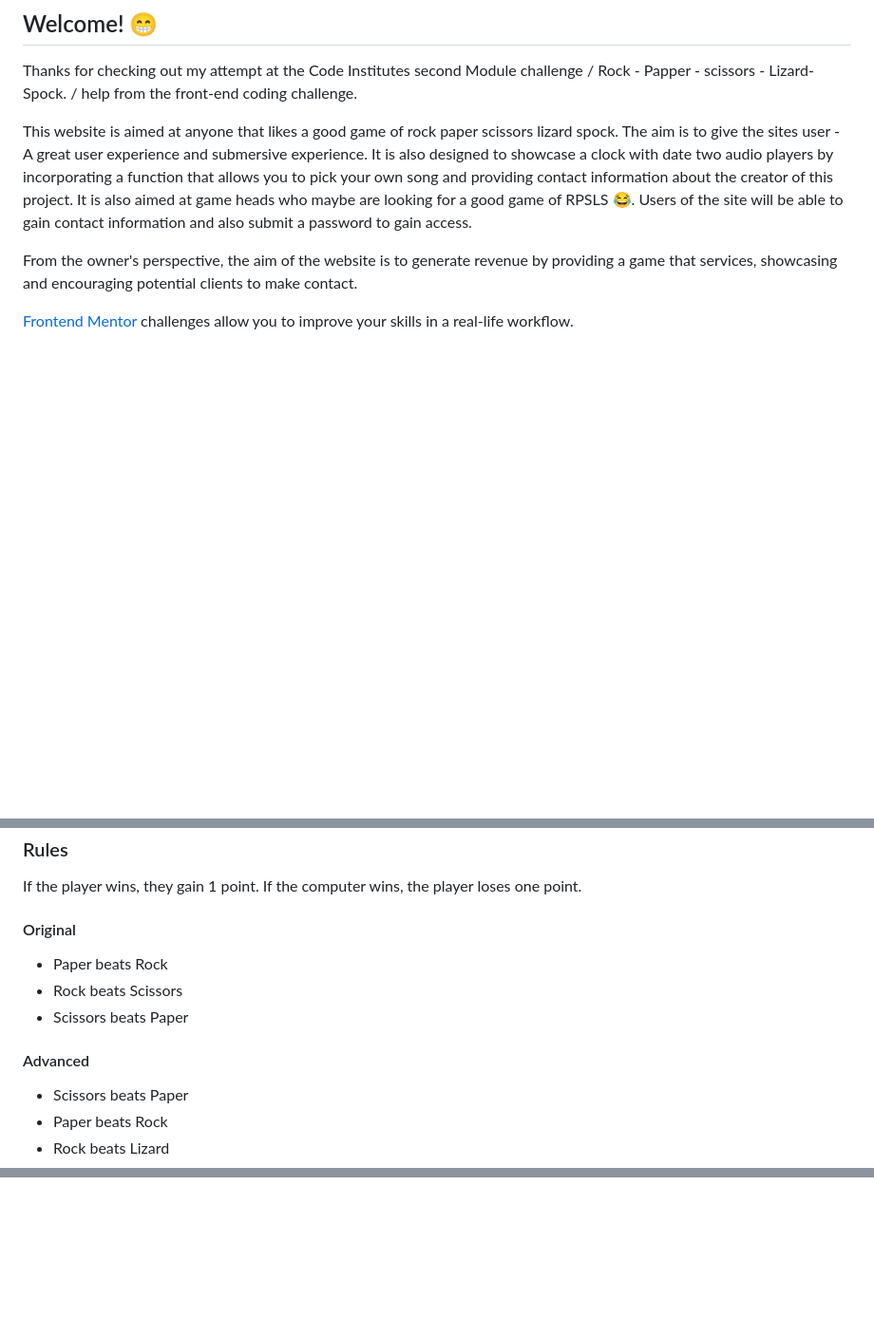
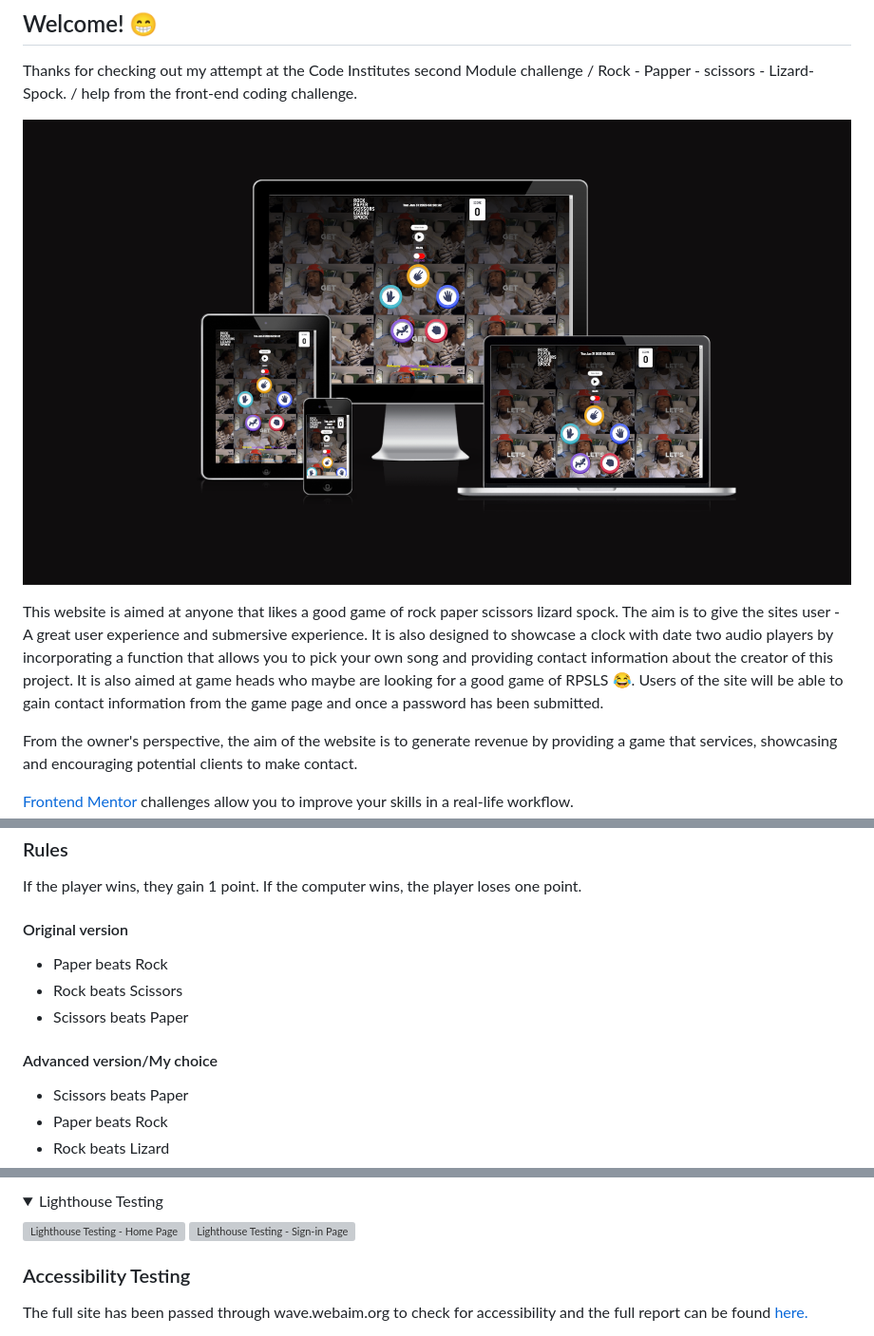
Before and after one commit to AOL83/RPSLS, a Markdown page: README.md, 3 parts joined by grey strips. Shown: that part at 95% size. GitHub-like rendering; pictures changed too: Terence-rock-paper-scissors-lizard-spock-master/images/responsive.png (added); folded sections open; blank space fills up the shorter version; grey boxes are pictures that could not be loaded.

```diff
--- a/README.md
+++ b/README.md
@@ -9,7 +9,9 @@
 
 Thanks for checking out my attempt at the Code Institutes second Module challenge / Rock - Papper - scissors - Lizard- Spock. / help from the front-end coding challenge.
 
-This website is aimed at anyone that likes a good game of rock paper scissors lizard spock. The aim is to give the sites user - A great user experience and submersive experience. It is also designed to showcase a clock with date two audio players by incorporating a function that allows you to pick your own song and providing contact information about the creator of this project. It is also aimed at game heads who maybe are looking for a good game of RPSLS 😂. Users of the site will be able to gain contact information and also submit a password to gain access.
+![Am I Responsive Screenshots](Terence-rock-paper-scissors-lizard-spock-master/images/responsive.png)
+
+This website is aimed at anyone that likes a good game of rock paper scissors lizard spock. The aim is to give the sites user - A great user experience and submersive experience. It is also designed to showcase a clock with date two audio players by incorporating a function that allows you to pick your own song and providing contact information about the creator of this project. It is also aimed at game heads who maybe are looking for a good game of RPSLS 😂. Users of the site will be able to gain contact information from the game page and once a password has been submitted.
 
 From the owner's perspective, the aim of the website is to generate revenue by providing a game that services, showcasing and encouraging potential clients to make contact.
 
@@ -30,13 +32,13 @@ our users should be able to:
 
 If the player wins, they gain 1 point. If the computer wins, the player loses one point.
 
-#### Original
+#### Original version
 
 - Paper beats Rock
 - Rock beats Scissors
 - Scissors beats Paper
 
-#### Advanced
+#### Advanced version/My choice
 
 - Scissors beats Paper
 - Paper beats Rock
@@ -192,0 +246,16 @@ Overall, the code provided creates an interactive and visually appealing game th
+<br>
+
+<details>
+
+![Lighthouse Testing - Home Page]()
+![Lighthouse Testing - Sign-in Page]()
+
+<summary>Lighthouse Testing</summary>
+
+</details>
+
+### Accessibility Testing
+
+The full site has been passed through wave.webaim.org to check for accessibility and the full report can be found [here.]()
+
+
```
Also changed, not shown: other parts of README.md (+161 -38 lines).
